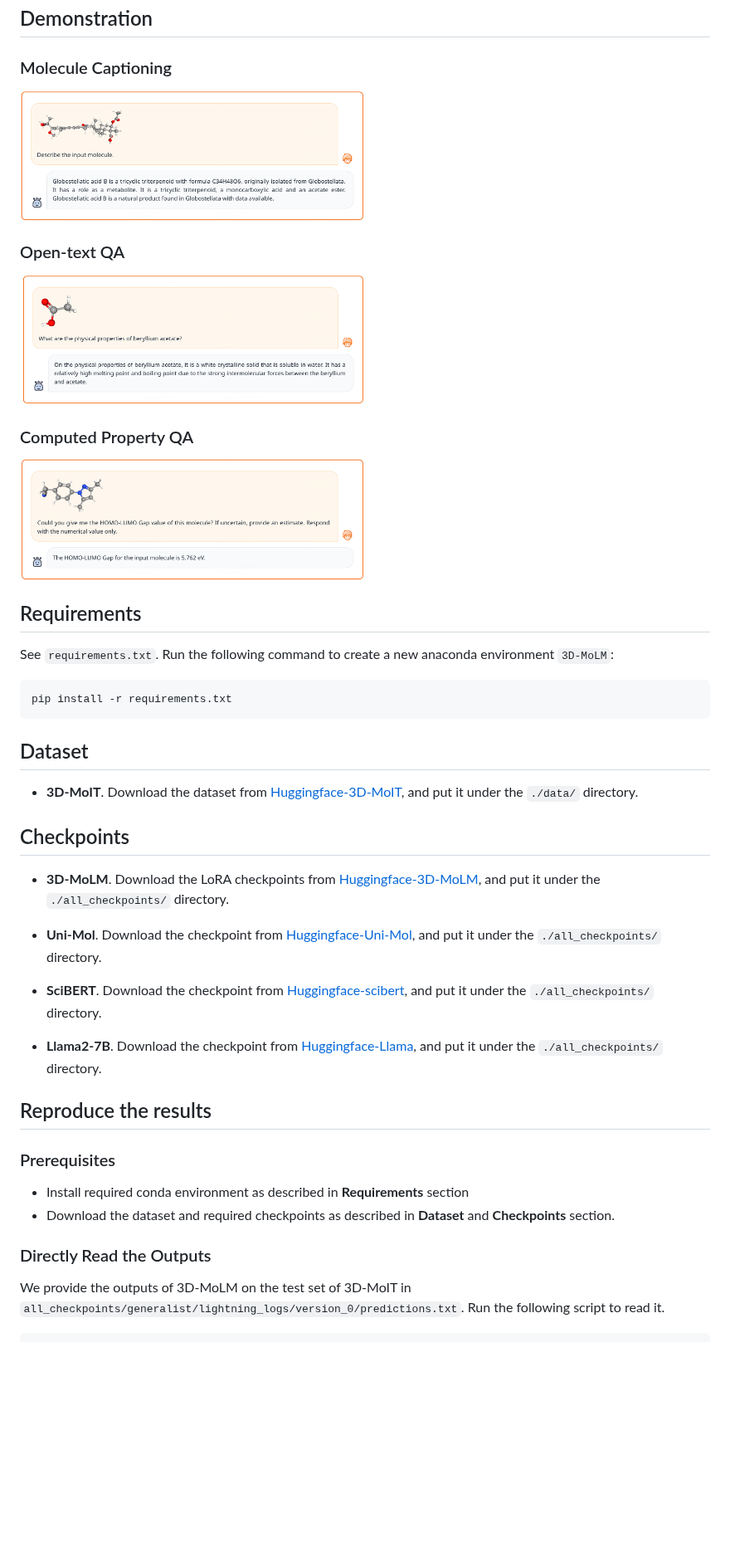
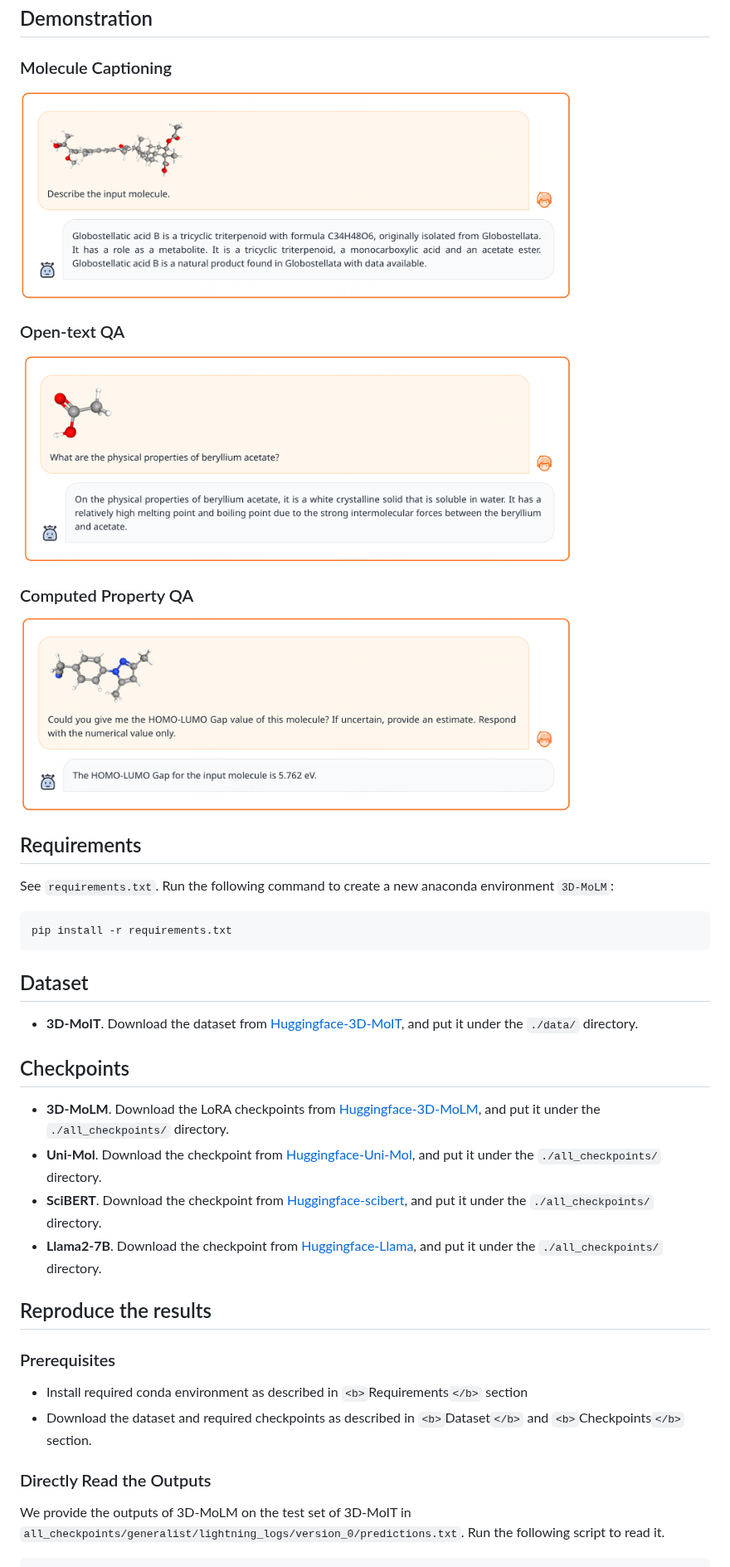
Before and after one commit to lsh0520/3D-MoLM, a Markdown page: README.md, the part around one of its changes. Shown at 83% size. Drawn GitHub-style; blank space fills up the shorter version.

Commit message:
revise README

```diff
--- a/README.md
+++ b/README.md
@@ -44,20 +41,22 @@ To tackle the two challenges of <b>3D molecule-text alignment</b> and <b>3D mole
 ## Demonstration
 
 ### Molecule Captioning
+
 <p align="left">
-  <img src="./figures/mol-cap.png" alt="fig3" width="50%"/>
+  <img src="./figures/mol-cap.png" alt="fig3" width="80%"/>
 </p>
 
 ### Open-text QA
+
 <p align="left">
-  <img src="./figures/open-text-qa.png" alt="fig4" width="50%"/>
+  <img src="./figures/open-text-qa.png" alt="fig4" width="80%"/>
 </p>
 
 ### Computed Property QA
+
 <p align="left">
-  <img src="./figures/computed-property-qa.png" alt="fig5" width="50%"/>
+  <img src="./figures/computed-property-qa.png" alt="fig5" width="80%"/>
 </p>
-
 
 ## Requirements
 
@@ -72,19 +71,19 @@ pip install -r requirements.txt
 * **3D-MoIT**. Download the dataset from [Huggingface-3D-MoIT](https://huggingface.co/datasets/Sihangli/3D-MoIT), and put it under the `./data/` directory.
 
 ## Checkpoints
+
 * **3D-MoLM**. Download the LoRA checkpoints from [Huggingface-3D-MoLM](https://huggingface.co/Sihangli/3D-MoLM), and put it under the `./all_checkpoints/` directory.
-
 * **Uni-Mol**. Download the checkpoint from [Huggingface-Uni-Mol](https://huggingface.co/Sihangli/3D-MoLM), and put it under the `./all_checkpoints/` directory.
-
 * **SciBERT**. Download the checkpoint from [Huggingface-scibert](https://huggingface.co/allenai/scibert_scivocab_uncased), and put it under the `./all_checkpoints/` directory.
-
 * **Llama2-7B**. Download the checkpoint from [Huggingface-Llama](https://huggingface.co/meta-llama/Llama-2-7b-hf), and put it under the `./all_checkpoints/` directory.
 
+## Reproduce the results
 
-## Reproduce the results
 ### Prerequisites
-* Install required conda environment as described in <b>Requirements</b> section
-* Download the dataset and required checkpoints as described in <b>Dataset</b> and <b>Checkpoints</b> section.
+
+* Install required conda environment as described in `<b>`Requirements`</b>` section
+* Download the dataset and required checkpoints as described in `<b>`Dataset`</b>` and `<b>`Checkpoints`</b>` section.
 
 ### Directly Read the Outputs
+
 We provide the outputs of 3D-MoLM on the test set of 3D-MoIT in `all_checkpoints/generalist/lightning_logs/version_0/predictions.txt`. Run the following script to read it.
```
Also changed, not shown: other parts of README.md (+13 -17 lines).
